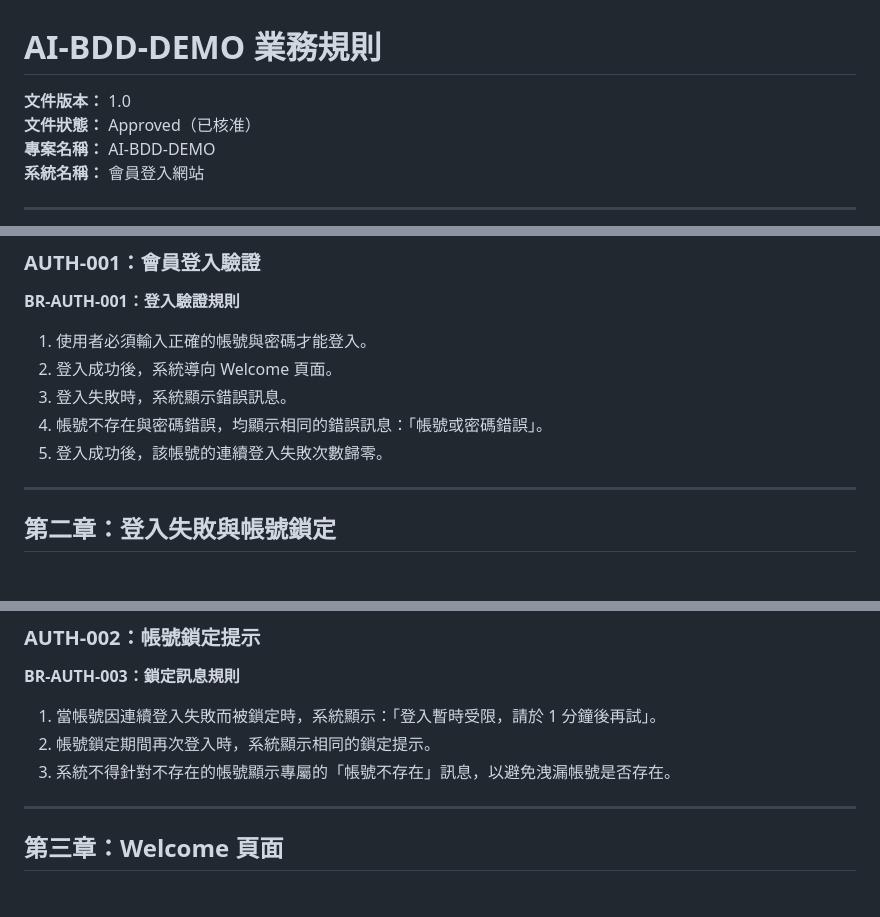
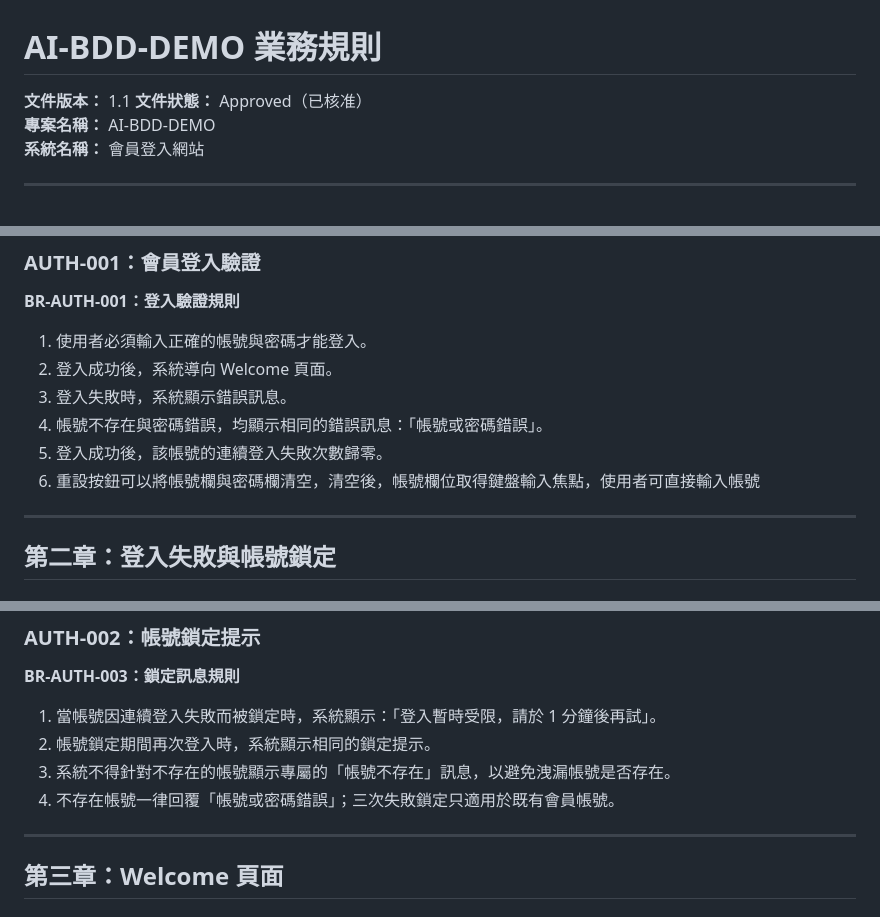
Before and after one commit to orozcohsu/ai-bdd-demo, a Markdown page: specs/business/business-rules.md, 3 parts joined by grey strips. GitHub-like rendering.

```diff
--- a/specs/business/business-rules.md
+++ b/specs/business/business-rules.md
@@ -1,6 +1,6 @@
 # AI-BDD-DEMO 業務規則
 
-**文件版本：** 1.0
+**文件版本：** 1.1
 **文件狀態：** Approved（已核准）
 **專案名稱：** AI-BDD-DEMO
 **系統名稱：** 會員登入網站
@@ -18,6 +18,7 @@
 3. 登入失敗時，系統顯示錯誤訊息。
 4. 帳號不存在與密碼錯誤，均顯示相同的錯誤訊息：「帳號或密碼錯誤」。
 5. 登入成功後，該帳號的連續登入失敗次數歸零。
+6. 重設按鈕可以將帳號欄與密碼欄清空，清空後，帳號欄位取得鍵盤輸入焦點，使用者可直接輸入帳號
 
 ---
 
@@ -45,6 +46,7 @@
 1. 當帳號因連續登入失敗而被鎖定時，系統顯示：「登入暫時受限，請於 1 分鐘後再試」。
 2. 帳號鎖定期間再次登入時，系統顯示相同的鎖定提示。
 3. 系統不得針對不存在的帳號顯示專屬的「帳號不存在」訊息，以避免洩漏帳號是否存在。
+4. 不存在帳號一律回覆「帳號或密碼錯誤」；三次失敗鎖定只適用於既有會員帳號。
 
 ---
 
```
Also changed, not shown: specs/functional/functional-spec.md (+3 -2 lines).
